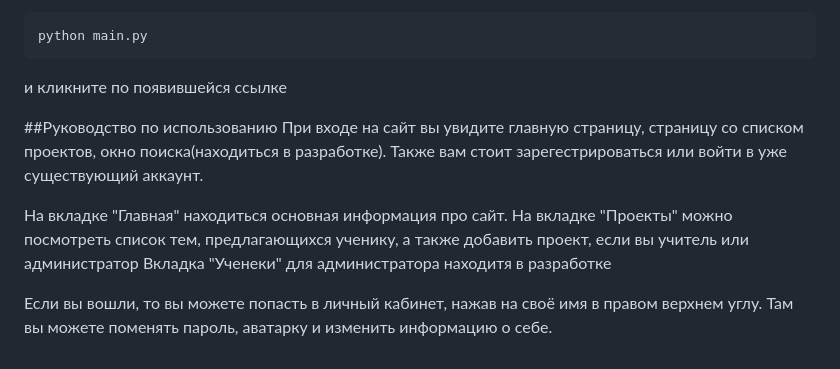
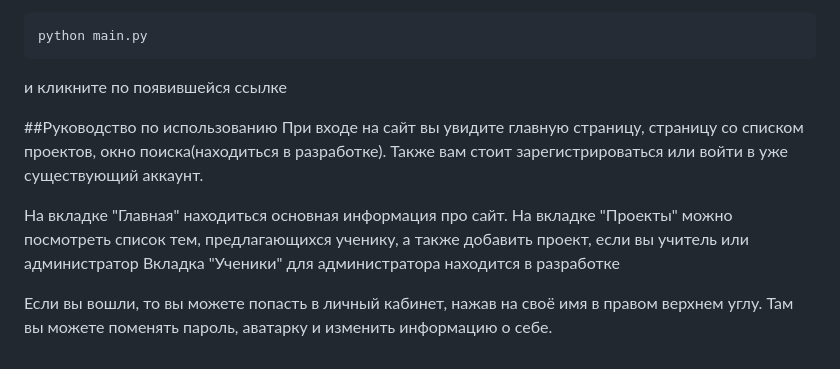
Before and after one commit to vebeta/FMS-Projects-website, a Markdown page: README.md, the part around the change. Drawn GitHub-style.

Commit message:
Доделана главная страница

```diff
--- a/README.md
+++ b/README.md
@@ -35,12 +35,12 @@ python main.py
 
 ##Руководство по использованию
 При входе на сайт вы увидите главную страницу, страницу со списком проектов, окно поиска(находиться в разработке).
-Также вам стоит зарегестрироваться или войти в уже существующий аккаунт.
+Также вам стоит зарегистрироваться или войти в уже существующий аккаунт.
 
 
 На вкладке "Главная" находиться основная информация про сайт.
 На вкладке "Проекты" можно посмотреть список тем, предлагающихся ученику, а также добавить проект, если вы учитель или администратор
-Вкладка "Ученеки" для администратора находитя в разработке
+Вкладка "Ученики" для администратора находится в разработке
 
 
 Если вы вошли, то вы можете попасть в личный кабинет, нажав на своё имя в правом верхнем углу. Там вы можете поменять пароль, аватарку и изменить информацию о себе.
```
